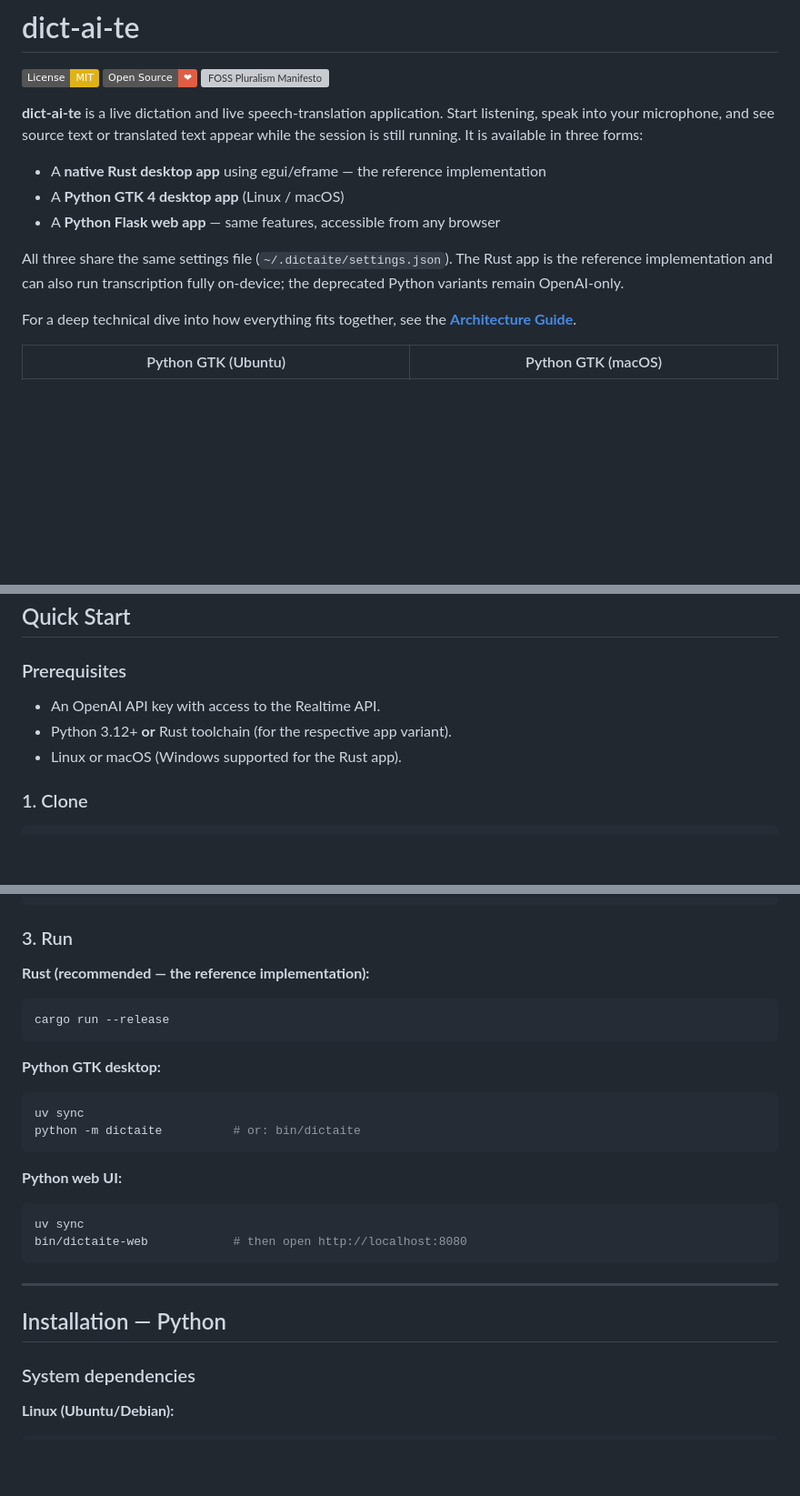
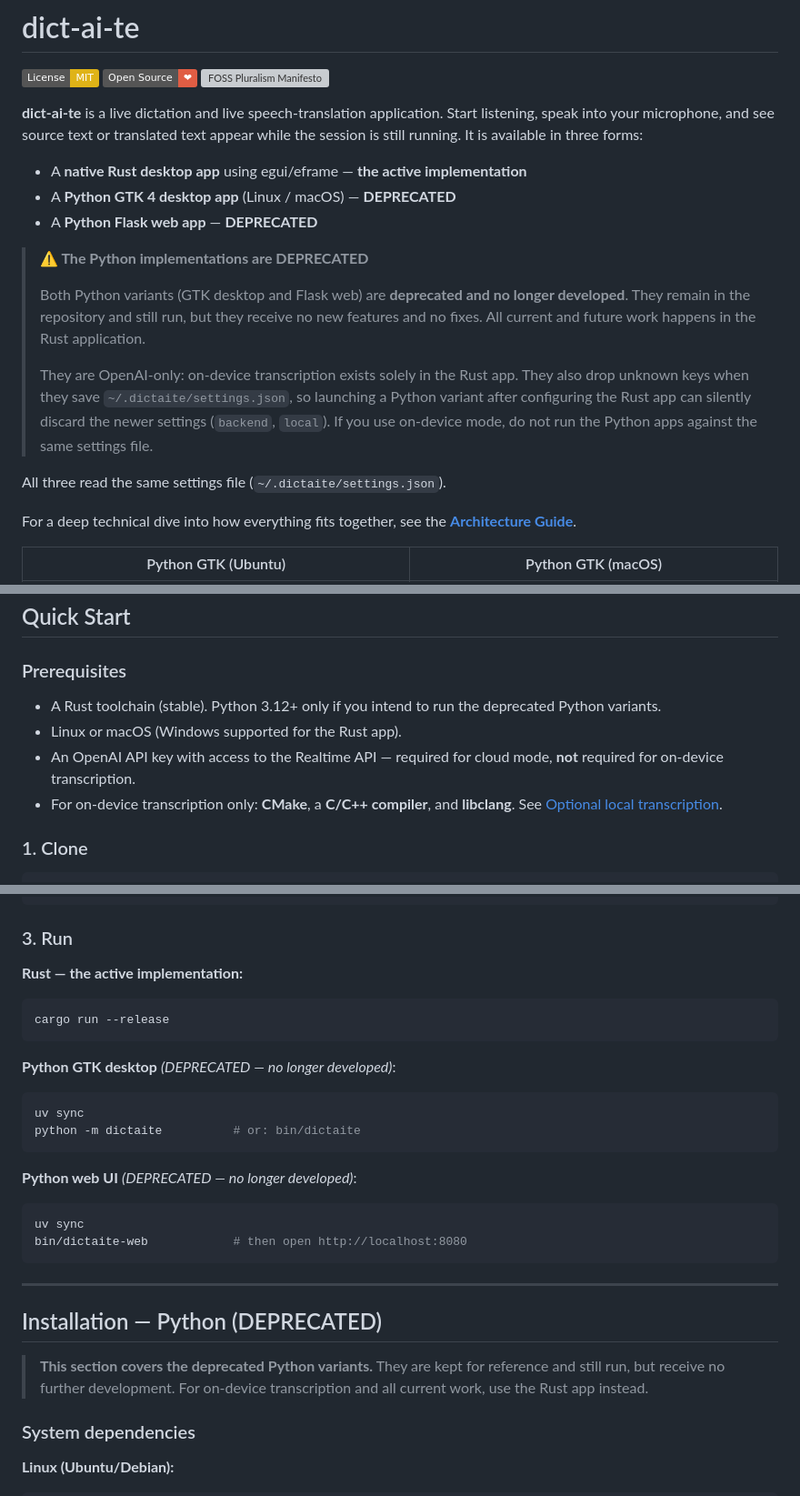
Before and after one commit to soyrochus/dict-ai-te, a Markdown page: README.md, 3 parts joined by grey strips. Shown at 91% size. GitHub-like rendering; badges without logos; blank space fills up the shorter version; grey boxes are pictures that could not be loaded.

````diff
--- a/README.md
+++ b/README.md
@@ -6,13 +6,22 @@
 
 **dict-ai-te** is a live dictation and live speech-translation application. Start listening, speak into your microphone, and see source text or translated text appear while the session is still running. It is available in three forms:
 
-- A **native Rust desktop app** using egui/eframe — the reference implementation
-- A **Python GTK 4 desktop app** (Linux / macOS)
-- A **Python Flask web app** — same features, accessible from any browser
+- A **native Rust desktop app** using egui/eframe — **the active implementation**
+- A **Python GTK 4 desktop app** (Linux / macOS) — **DEPRECATED**
+- A **Python Flask web app** — **DEPRECATED**
 
-All three share the same settings file (`~/.dictaite/settings.json`). The Rust app is the reference
-implementation and can also run transcription fully on-device; the deprecated Python variants
-remain OpenAI-only.
+> **⚠️ The Python implementations are DEPRECATED**
+>
+> Both Python variants (GTK desktop and Flask web) are **deprecated and no longer developed**. They
+> remain in the repository and still run, but they receive no new features and no fixes. All current
+> and future work happens in the Rust application.
+>
+> They are OpenAI-only: on-device transcription exists solely in the Rust app. They also drop
+> unknown keys when they save `~/.dictaite/settings.json`, so launching a Python variant after
+> configuring the Rust app can silently discard the newer settings (`backend`, `local`). If you use
+> on-device mode, do not run the Python apps against the same settings file.
+
+All three read the same settings file (`~/.dictaite/settings.json`).
 
 For a deep technical dive into how everything fits together, see the **[Architecture Guide](architecture-guide.md)**.
 
@@ -41,9 +50,12 @@ For a deep technical dive into how everything fits together, see the **[Architec
 
 ### Prerequisites
 
-- An OpenAI API key with access to the Realtime API.
-- Python 3.12+ **or** Rust toolchain (for the respective app variant).
+- A Rust toolchain (stable). Python 3.12+ only if you intend to run the deprecated Python variants.
 - Linux or macOS (Windows supported for the Rust app).
+- An OpenAI API key with access to the Realtime API — required for cloud mode, **not** required for
+  on-device transcription.
+- For on-device transcription only: **CMake**, a **C/C++ compiler**, and **libclang**. See
+  [Optional local transcription](#optional-local-transcription).
 
 ### 1. Clone
 
@@ -62,20 +74,20 @@ echo "OPENAI_API_KEY=your_key_here" > .env
 
 ### 3. Run
 
-**Rust (recommended — the reference implementation):**
+**Rust — the active implementation:**
 
 ```bash
 cargo run --release
 ```
 
-**Python GTK desktop:**
+**Python GTK desktop** *(DEPRECATED — no longer developed)*:
 
 ```bash
 uv sync
 python -m dictaite          # or: bin/dictaite
 ```
 
-**Python web UI:**
+**Python web UI** *(DEPRECATED — no longer developed)*:
 
 ```bash
 uv sync
@@ -84,7 +96,11 @@ bin/dictaite-web            # then open http://localhost:8080
 
 ---
 
-## Installation — Python
+## Installation — Python (DEPRECATED)
+
+> **This section covers the deprecated Python variants.** They are kept for reference and still run,
+> but receive no further development. For on-device transcription and all current work, use the Rust
+> app instead.
 
 ### System dependencies
 
````
Also changed, not shown: other parts of README.md (+64 -11 lines).
